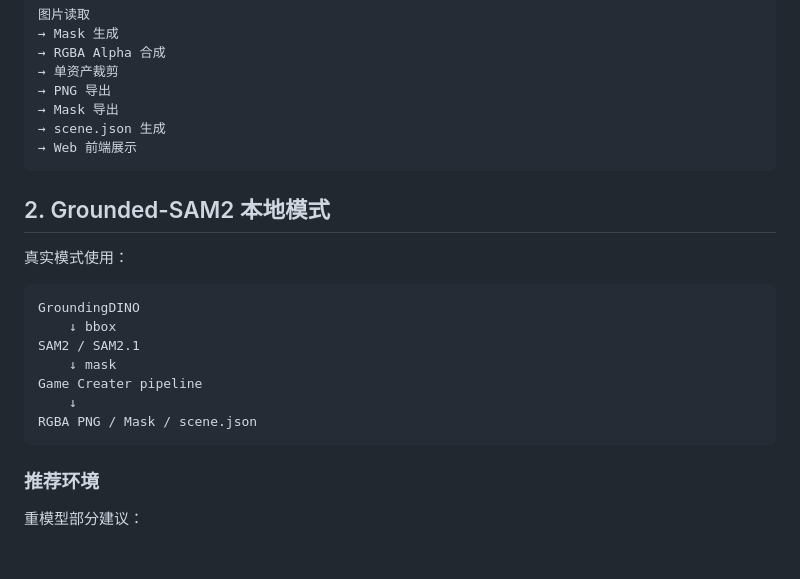
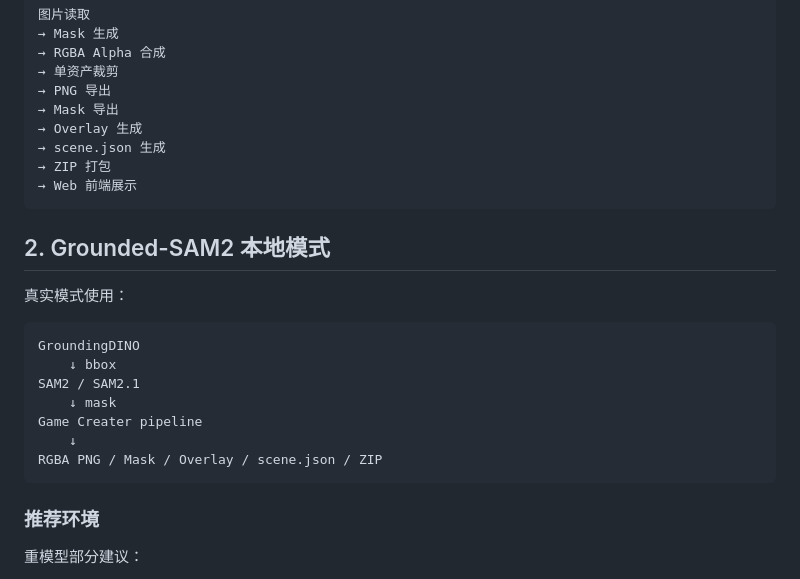
Before and after one commit to Jiac0726/game_creater, a Markdown page: README.md, the part around one of its changes. Drawn GitHub-style; blank space fills up the shorter version.

````diff
--- a/README.md
+++ b/README.md
@@ -82,7 +84,9 @@ Mock 不做真实 AI 识别，但会真实执行：
 → 单资产裁剪
 → PNG 导出
 → Mask 导出
+→ Overlay 生成
 → scene.json 生成
+→ ZIP 打包
 → Web 前端展示
 ```
 
@@ -97,7 +101,7 @@ SAM2 / SAM2.1
     ↓ mask
 Game Creater pipeline
     ↓
-RGBA PNG / Mask / scene.json
+RGBA PNG / Mask / Overlay / scene.json / ZIP
 ```
 
 ### 推荐环境
````
Also changed, not shown: other parts of README.md (+17 -3 lines).
